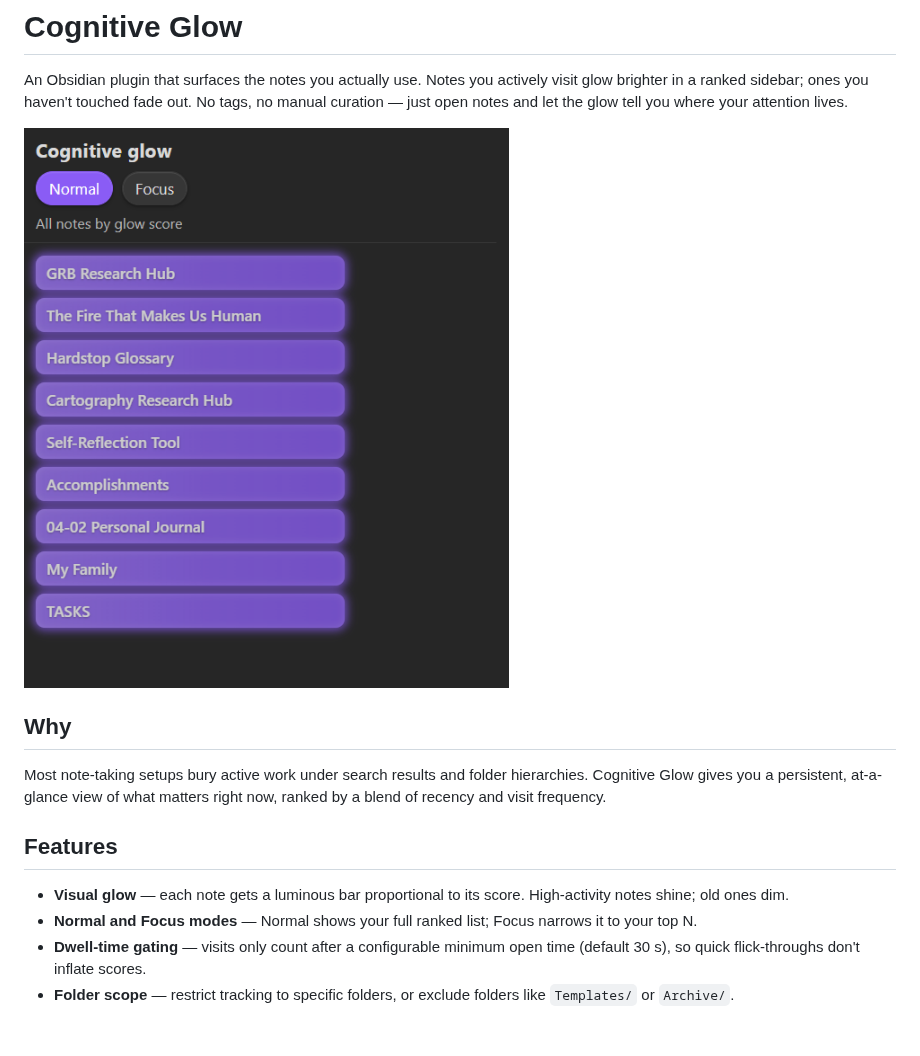
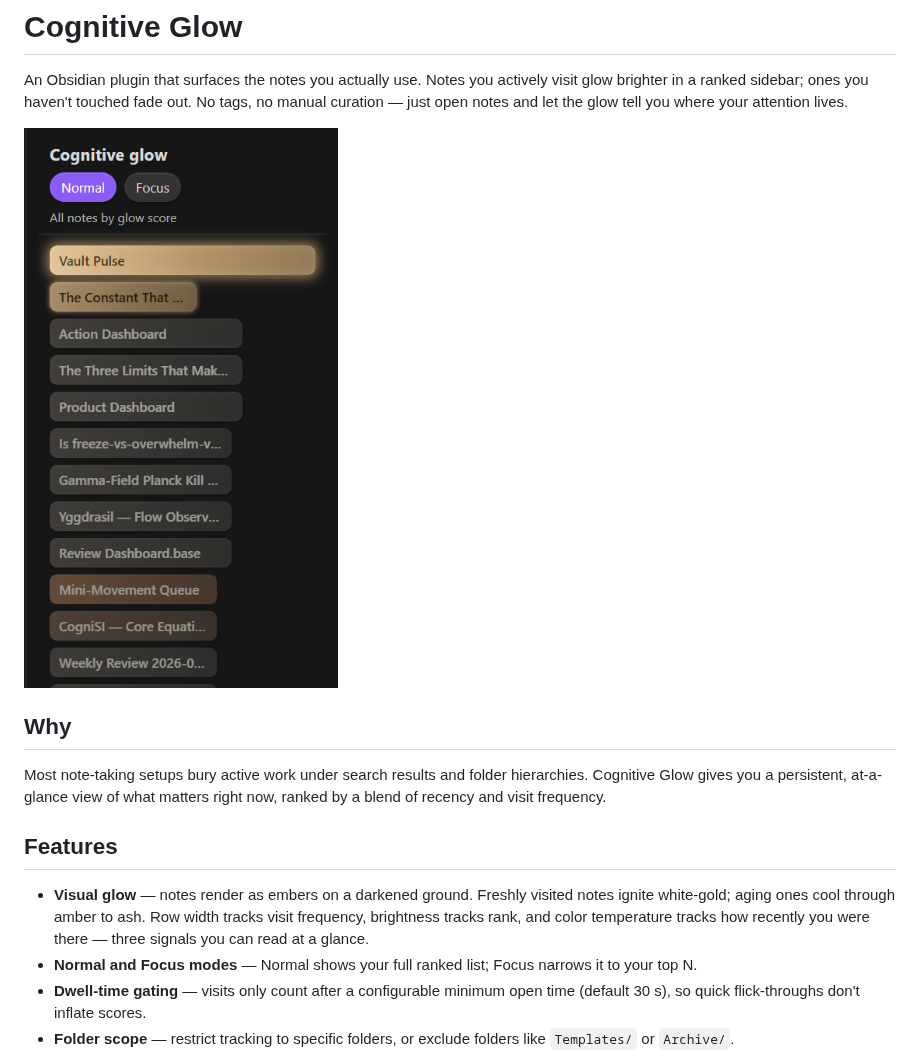
Before and after one commit to WhatsYourWhy/Cognitive-Glow, a Markdown page: README.md, the part around the change. Rendered like a GitHub page; pictures changed too: screenshot.png; blank space fills up the shorter version.

```diff
--- a/README.md
+++ b/README.md
@@ -10,7 +10,7 @@ Most note-taking setups bury active work under search results and folder hierarc
 
 ## Features
 
-- **Visual glow** — each note gets a luminous bar proportional to its score. High-activity notes shine; old ones dim.
+- **Visual glow** — notes render as embers on a darkened ground. Freshly visited notes ignite white-gold; aging ones cool through amber to ash. Row width tracks visit frequency, brightness tracks rank, and color temperature tracks how recently you were there — three signals you can read at a glance.
 - **Normal and Focus modes** — Normal shows your full ranked list; Focus narrows it to your top N.
 - **Dwell-time gating** — visits only count after a configurable minimum open time (default 30 s), so quick flick-throughs don't inflate scores.
 - **Folder scope** — restrict tracking to specific folders, or exclude folders like `Templates/` or `Archive/`.
```
Also changed, not shown: SPEC.md (+4 -1 lines), 8 other files.
